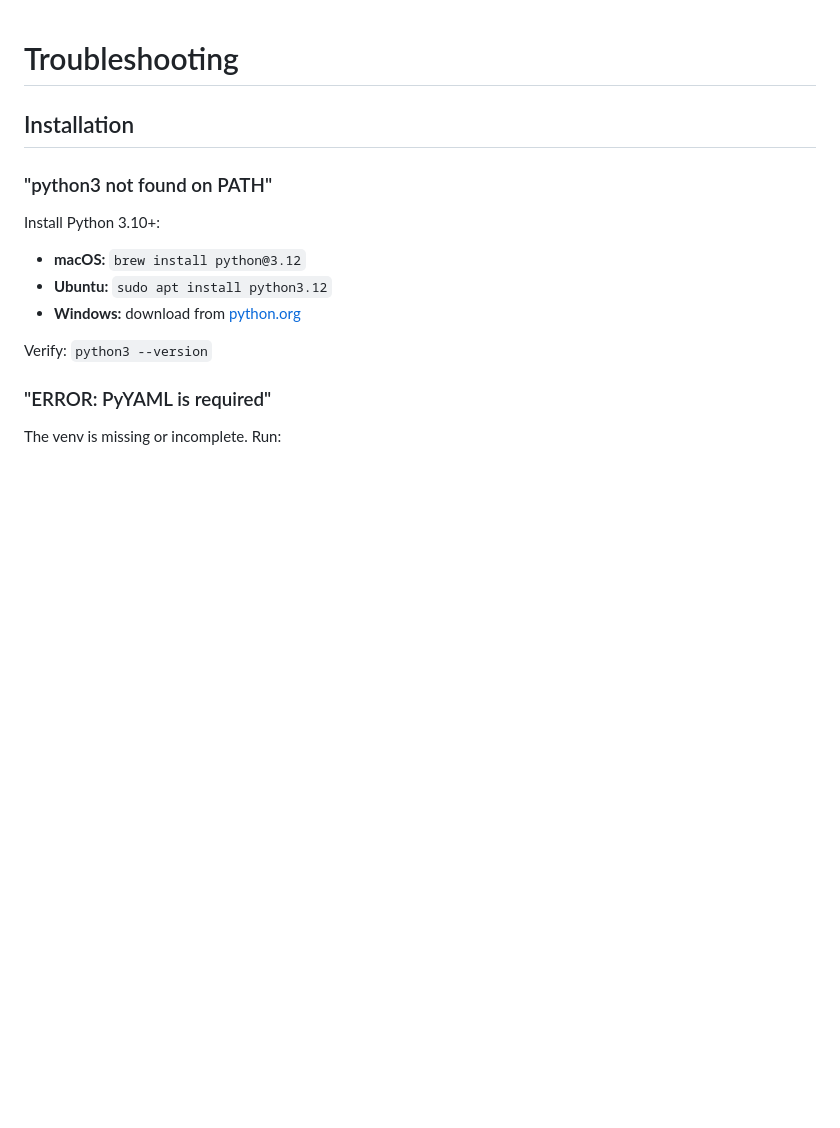
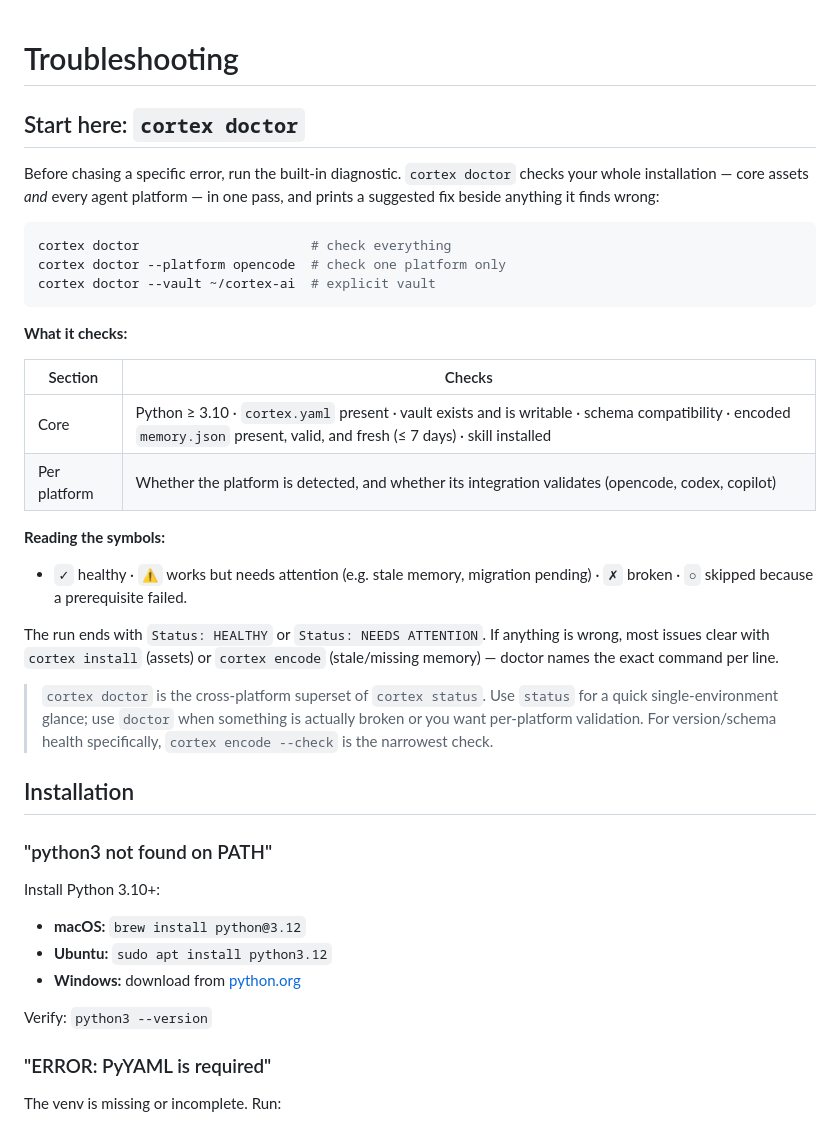
Before and after one commit to JaySmith/Cortex-AI, a Markdown page: docs/troubleshooting.md, the part around the change. Drawn GitHub-style; blank space fills up the shorter version.

````diff
--- a/docs/troubleshooting.md
+++ b/docs/troubleshooting.md
@@ -1,4 +1,37 @@
 # Troubleshooting
+
+## Start here: `cortex doctor`
+
+Before chasing a specific error, run the built-in diagnostic. `cortex doctor`
+checks your whole installation — core assets *and* every agent platform — in one
+pass, and prints a suggested fix beside anything it finds wrong:
+
+```bash
+cortex doctor                      # check everything
+cortex doctor --platform opencode  # check one platform only
+cortex doctor --vault ~/cortex-ai  # explicit vault
+```
+
+**What it checks:**
+
+| Section | Checks |
+|---------|--------|
+| Core | Python ≥ 3.10 · `cortex.yaml` present · vault exists and is writable · schema compatibility · encoded `memory.json` present, valid, and fresh (≤ 7 days) · skill installed |
+| Per platform | Whether the platform is detected, and whether its integration validates (opencode, codex, copilot) |
+
+**Reading the symbols:**
+
+- `✓` healthy · `⚠` works but needs attention (e.g. stale memory, migration
+  pending) · `✗` broken · `○` skipped because a prerequisite failed.
+
+The run ends with `Status: HEALTHY` or `Status: NEEDS ATTENTION`. If anything is
+wrong, most issues clear with `cortex install` (assets) or `cortex encode`
+(stale/missing memory) — doctor names the exact command per line.
+
+> `cortex doctor` is the cross-platform superset of `cortex status`. Use `status`
+> for a quick single-environment glance; use `doctor` when something is actually
+> broken or you want per-platform validation. For version/schema health
+> specifically, `cortex encode --check` is the narrowest check.
 
 ## Installation
 
````
Also changed, not shown: docs/vault-schema.md (+39 -4 lines).
